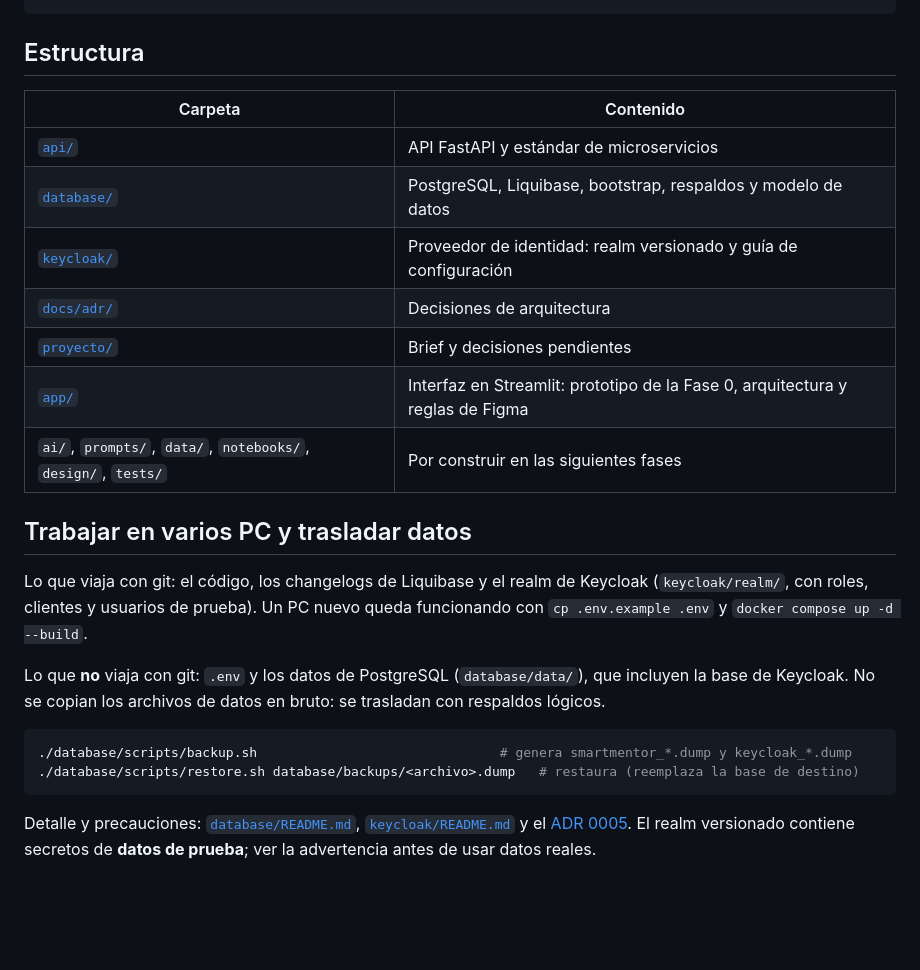
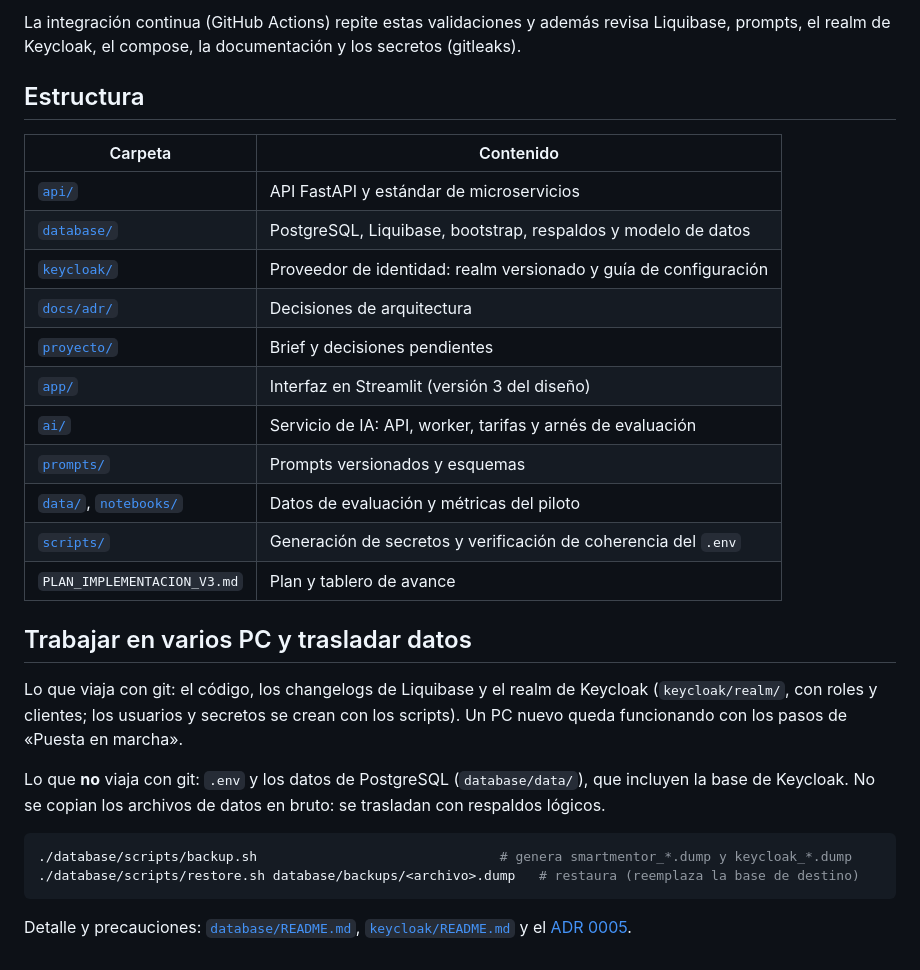
Before and after one commit to armandoordonez/smartmentor, a Markdown page: README.md, the part around one of its changes. Drawn GitHub-style; blank space fills up the shorter version.

````diff
--- a/README.md
+++ b/README.md
@@ -55,4 +66,6 @@ api/scripts/dev.sh all               # Ruff + mypy estricto + pytest
 ```
+
+La integración continua (GitHub Actions) repite estas validaciones y además revisa Liquibase, prompts, el realm de Keycloak, el compose, la documentación y los secretos (gitleaks).
 
 ## Estructura
 
@@ -63,12 +76,16 @@ api/scripts/dev.sh all               # Ruff + mypy estricto + pytest
 | [`keycloak/`](keycloak/README.md) | Proveedor de identidad: realm versionado y guía de configuración |
 | [`docs/adr/`](docs/adr/README.md) | Decisiones de arquitectura |
 | [`proyecto/`](proyecto/README.md) | Brief y decisiones pendientes |
-| [`app/`](app/README.md) | Interfaz en Streamlit: prototipo de la Fase 0, arquitectura y reglas de Figma |
-| `ai/`, `prompts/`, `data/`, `notebooks/`, `design/`, `tests/` | Por construir en las siguientes fases |
+| [`app/`](app/README.md) | Interfaz en Streamlit (versión 3 del diseño) |
+| [`ai/`](ai/README.md) | Servicio de IA: API, worker, tarifas y arnés de evaluación |
+| [`prompts/`](prompts/README.md) | Prompts versionados y esquemas |
+| [`data/`](data/README.md), [`notebooks/`](notebooks/README.md) | Datos de evaluación y métricas del piloto |
+| [`scripts/`](scripts) | Generación de secretos y verificación de coherencia del `.env` |
+| `PLAN_IMPLEMENTACION_V3.md` | Plan y tablero de avance |
 
 ## Trabajar en varios PC y trasladar datos
 
-Lo que viaja con git: el código, los changelogs de Liquibase y el realm de Keycloak (`keycloak/realm/`, con roles, clientes y usuarios de prueba). Un PC nuevo queda funcionando con `cp .env.example .env` y `docker compose up -d --build`.
+Lo que viaja con git: el código, los changelogs de Liquibase y el realm de Keycloak (`keycloak/realm/`, con roles y clientes; los usuarios y secretos se crean con los scripts). Un PC nuevo queda funcionando con los pasos de «Puesta en marcha».
 
 Lo que **no** viaja con git: `.env` y los datos de PostgreSQL (`database/data/`), que incluyen la base de Keycloak. No se copian los archivos de datos en bruto: se trasladan con respaldos lógicos.
 
@@ -77,4 +94,4 @@ Lo que **no** viaja con git: `.env` y los datos de PostgreSQL (`database/data/`)
 ./database/scripts/restore.sh database/backups/<archivo>.dump   # restaura (reemplaza la base de destino)
 ```
 
-Detalle y precauciones: [`database/README.md`](database/README.md), [`keycloak/README.md`](keycloak/README.md) y el [ADR 0005](docs/adr/0005-keycloak-postgres-realm-versioned.md). El realm versionado contiene secretos de **datos de prueba**; ver la advertencia antes de usar datos reales.
+Detalle y precauciones: [`database/README.md`](database/README.md), [`keycloak/README.md`](keycloak/README.md) y el [ADR 0005](docs/adr/0005-keycloak-postgres-realm-versioned.md).
````
Also changed, not shown: other parts of README.md (+29 -18 lines).
